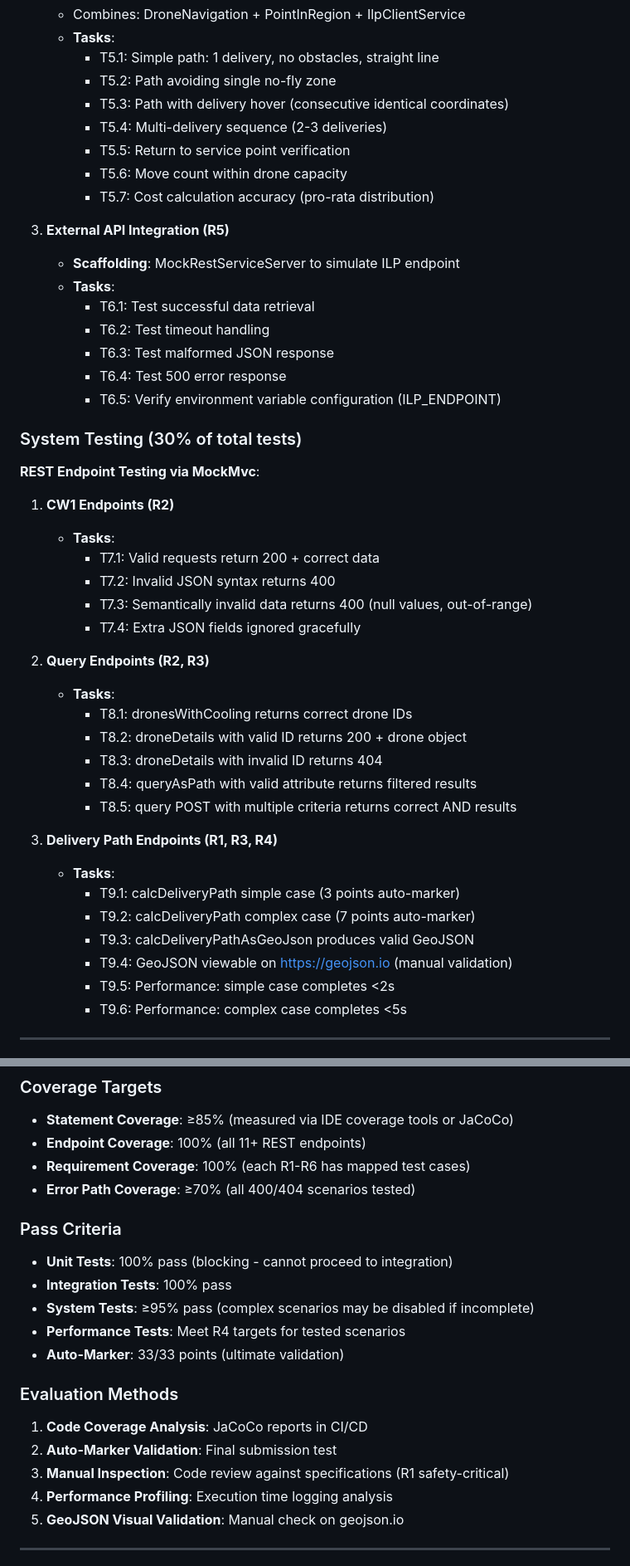
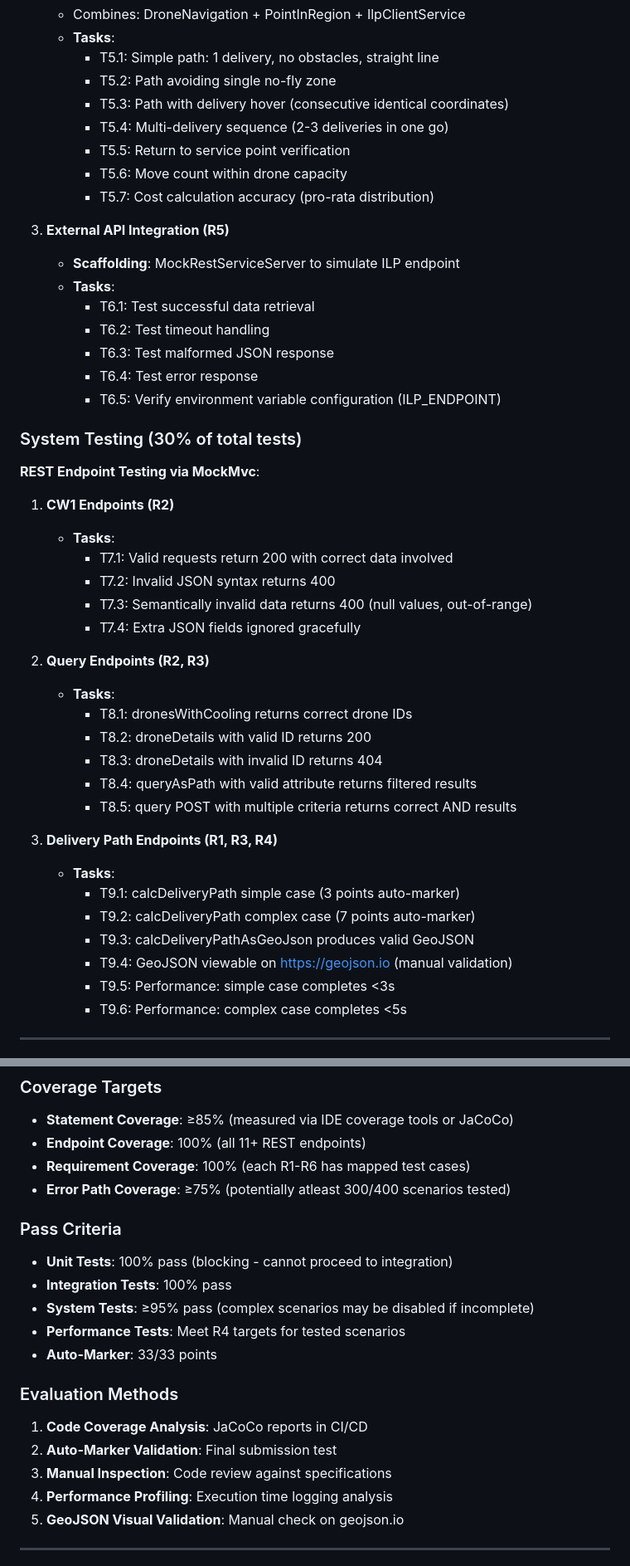
Before and after one commit to Nab007Godfather/ILP_CW, a Markdown page: docs/test-plan.md, 2 parts joined by grey strips. Shown at 83% size. Drawn GitHub-style.

```diff
--- a/docs/test-plan.md
+++ b/docs/test-plan.md
@@ -140,7 +138,7 @@ Following Chapter 3 engineering principles:
         - T5.1: Simple path: 1 delivery, no obstacles, straight line
         - T5.2: Path avoiding single no-fly zone
         - T5.3: Path with delivery hover (consecutive identical coordinates)
-        - T5.4: Multi-delivery sequence (2-3 deliveries)
+        - T5.4: Multi-delivery sequence (2-3 deliveries in one go)
         - T5.5: Return to service point verification
         - T5.6: Move count within drone capacity
         - T5.7: Cost calculation accuracy (pro-rata distribution)
@@ -151,7 +149,7 @@ Following Chapter 3 engineering principles:
         - T6.1: Test successful data retrieval
         - T6.2: Test timeout handling
         - T6.3: Test malformed JSON response
-        - T6.4: Test 500 error response
+        - T6.4: Test error response
         - T6.5: Verify environment variable configuration (ILP_ENDPOINT)
 
 ### System Testing (30% of total tests)
@@ -160,7 +158,7 @@ Following Chapter 3 engineering principles:
 
 1. **CW1 Endpoints (R2)**
     - **Tasks**:
-        - T7.1: Valid requests return 200 + correct data
+        - T7.1: Valid requests return 200 with correct data involved
         - T7.2: Invalid JSON syntax returns 400
         - T7.3: Semantically invalid data returns 400 (null values, out-of-range)
         - T7.4: Extra JSON fields ignored gracefully
@@ -168,7 +166,7 @@ Following Chapter 3 engineering principles:
 2. **Query Endpoints (R2, R3)**
     - **Tasks**:
         - T8.1: dronesWithCooling returns correct drone IDs
-        - T8.2: droneDetails with valid ID returns 200 + drone object
+        - T8.2: droneDetails with valid ID returns 200
         - T8.3: droneDetails with invalid ID returns 404
         - T8.4: queryAsPath with valid attribute returns filtered results
         - T8.5: query POST with multiple criteria returns correct AND results
@@ -179,7 +177,7 @@ Following Chapter 3 engineering principles:
         - T9.2: calcDeliveryPath complex case (7 points auto-marker)
         - T9.3: calcDeliveryPathAsGeoJson produces valid GeoJSON
         - T9.4: GeoJSON viewable on https://geojson.io (manual validation)
-        - T9.5: Performance: simple case completes <2s
+        - T9.5: Performance: simple case completes <3s
         - T9.6: Performance: complex case completes <5s
 
 ---
@@ -346,7 +344,7 @@ Following Chapter 3 engineering principles:
 - **Statement Coverage**: ≥85% (measured via IDE coverage tools or JaCoCo)
 - **Endpoint Coverage**: 100% (all 11+ REST endpoints)
 - **Requirement Coverage**: 100% (each R1-R6 has mapped test cases)
-- **Error Path Coverage**: ≥70% (all 400/404 scenarios tested)
+- **Error Path Coverage**: ≥75% (potentially atleast 300/400 scenarios tested)
 
 ### Pass Criteria
 
@@ -354,13 +352,13 @@ Following Chapter 3 engineering principles:
 - **Integration Tests**: 100% pass
 - **System Tests**: ≥95% pass (complex scenarios may be disabled if incomplete)
 - **Performance Tests**: Meet R4 targets for tested scenarios
-- **Auto-Marker**: 33/33 points (ultimate validation)
+- **Auto-Marker**: 33/33 points
 
 ### Evaluation Methods
 
 1. **Code Coverage Analysis**: JaCoCo reports in CI/CD
 2. **Auto-Marker Validation**: Final submission test
-3. **Manual Inspection**: Code review against specifications (R1 safety-critical)
+3. **Manual Inspection**: Code review against specifications
 4. **Performance Profiling**: Execution time logging analysis
 5. **GeoJSON Visual Validation**: Manual check on geojson.io
 
```
Also changed, not shown: other parts of docs/test-plan.md (+6 -8 lines).
